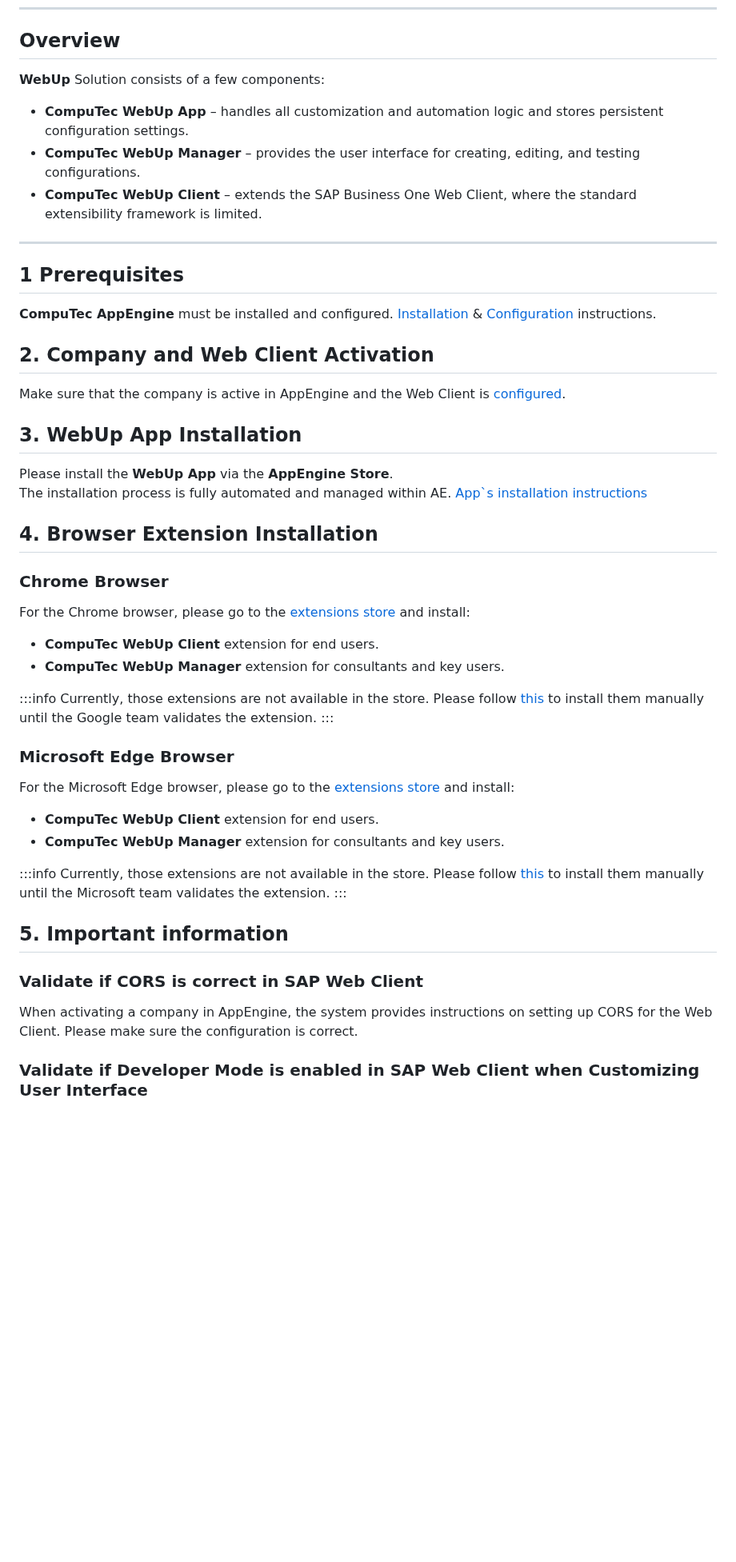
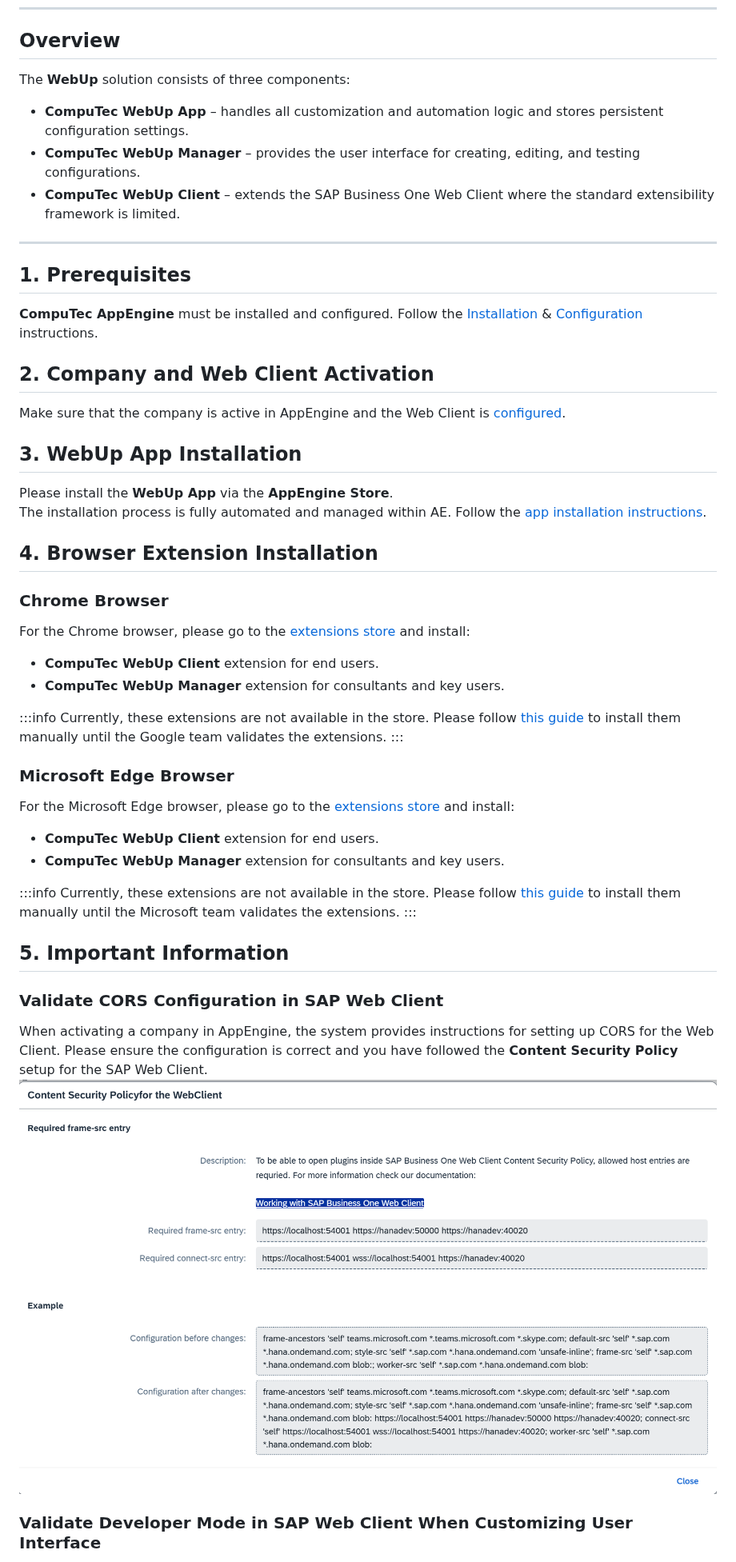
Before and after one commit to CompuTec/computec-docs, a Markdown page: docs/webup/installation-and-activation.md, the part around one of its changes. Shown at 80% size. Drawn GitHub-style; pictures changed too: docs/webup/media/cors-setup-ae.png (added); blank space fills up the shorter version.

Commit message:
Fix Installation and Activation Page

```diff
--- a/docs/webup/installation-and-activation.md
+++ b/docs/webup/installation-and-activation.md
@@ -10,17 +10,17 @@ This section describes the **installation and activation workflow** for the **We
 
 ## Overview
 
-**WebUp** Solution consists of a few components:
+The **WebUp** solution consists of three components:
 
 - **CompuTec WebUp App** – handles all customization and automation logic and stores persistent configuration settings.
 - **CompuTec WebUp Manager** – provides the user interface for creating, editing, and testing configurations.
-- **CompuTec WebUp Client** – extends the SAP Business One Web Client, where the standard extensibility framework is limited.
+- **CompuTec WebUp Client** – extends the SAP Business One Web Client where the standard extensibility framework is limited.
 
 ---
 
-## 1 Prerequisites
+## 1. Prerequisites
 
-**CompuTec AppEngine** must be installed and configured. [Installation](/docs/appengine/administrators-guide/configuration-and-administration/installation) & [Configuration](/docs/appengine/administrators-guide/configuration-and-administration/configuration) instructions.
+**CompuTec AppEngine** must be installed and configured. Follow the [Installation](/docs/appengine/administrators-guide/configuration-and-administration/installation) & [Configuration](/docs/appengine/administrators-guide/configuration-and-administration/configuration) instructions.
 
 ## 2. Company and Web Client Activation
 
@@ -29,7 +29,7 @@ Make sure that the company is active in AppEngine and the Web Client is [configu
 ## 3. WebUp App Installation
 
 Please install the **WebUp App** via the **AppEngine Store**.
-The installation process is fully automated and managed within AE. [App`s installation instructions](/docs/appengine/administrators-guide/configuration-and-administration/plugins/plugin-installation-process)
+The installation process is fully automated and managed within AE. Follow the [app installation instructions](/docs/appengine/administrators-guide/configuration-and-administration/plugins/plugin-installation-process).
 
 ## 4. Browser Extension Installation
 
@@ -41,7 +41,7 @@ For the Chrome browser, please go to the [extensions store](https://chromewebsto
 - **CompuTec WebUp Manager** extension for consultants and key users.
 
 :::info
-Currently, those extensions are not available in the store. Please follow [this](./other/extension-manual-installation.md) to install them manually until the Google team validates the extension.
+Currently, these extensions are not available in the store. Please follow [this guide](./other/extension-manual-installation.md) to install them manually until the Google team validates the extensions.
 :::
 
 ### Microsoft Edge Browser
@@ -52,14 +52,15 @@ For the Microsoft Edge browser, please go to the [extensions store](https://micr
 - **CompuTec WebUp Manager** extension for consultants and key users.
 
 :::info
-Currently, those extensions are not available in the store. Please follow [this](./other/extension-manual-installation.md) to install them manually until the Microsoft team validates the extension.
+Currently, these extensions are not available in the store. Please follow [this guide](./other/extension-manual-installation.md) to install them manually until the Microsoft team validates the extensions.
 :::
 
-## 5. Important information
+## 5. Important Information
 
-### Validate if CORS is correct in SAP Web Client
+### Validate CORS Configuration in SAP Web Client
 
-When activating a company in AppEngine, the system provides instructions on setting up CORS for the Web Client. Please make sure the configuration is correct.
+When activating a company in AppEngine, the system provides instructions for setting up CORS for the Web Client. Please ensure the configuration is correct and you have followed the **Content Security Policy** setup for the SAP Web Client.
+![Constent securit policy help screen in appengine activation process](./media/cors-setup-ae.png)
 
-### Validate if Developer Mode is enabled in SAP Web Client when Customizing User Interface
+### Validate Developer Mode in SAP Web Client When Customizing User Interface
 
```
Also changed, not shown: other parts of docs/webup/installation-and-activation.md (+4 -15 lines), 1 other file.
